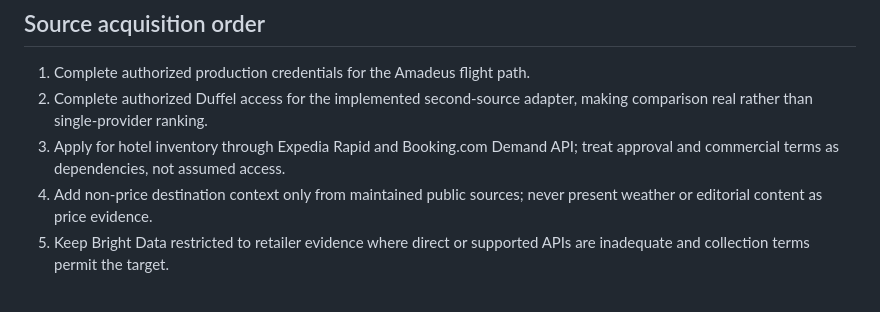
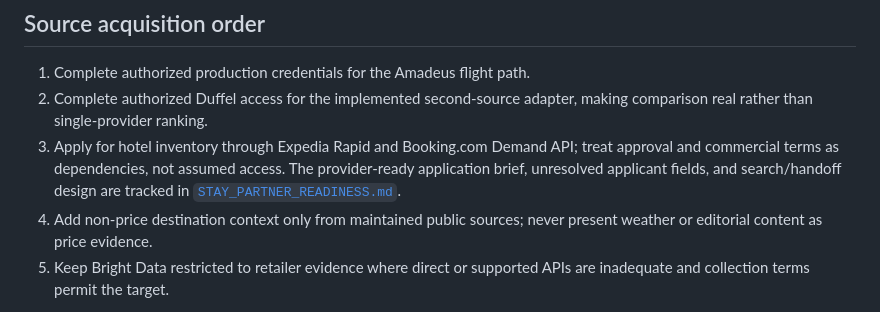
Before and after one commit to tobias-minibot/pricemcp, a Markdown page: docs/PRODUCT_PROGRAM.md, the part around the change. GitHub-like rendering.

Commit message:
docs: prepare stay provider applications

```diff
--- a/docs/PRODUCT_PROGRAM.md
+++ b/docs/PRODUCT_PROGRAM.md
@@ -60,6 +60,9 @@ Its defensible first advantage is decision quality:
    making comparison real rather than single-provider ranking.
 3. Apply for hotel inventory through Expedia Rapid and Booking.com Demand API;
    treat approval and commercial terms as dependencies, not assumed access.
+   The provider-ready application brief, unresolved applicant fields, and
+   search/handoff design are tracked in
+   [`STAY_PARTNER_READINESS.md`](./STAY_PARTNER_READINESS.md).
 4. Add non-price destination context only from maintained public sources; never
    present weather or editorial content as price evidence.
 5. Keep Bright Data restricted to retailer evidence where direct or supported
```
Also changed, not shown: docs/STAY_PARTNER_READINESS.md (added, +200 -0 lines).
